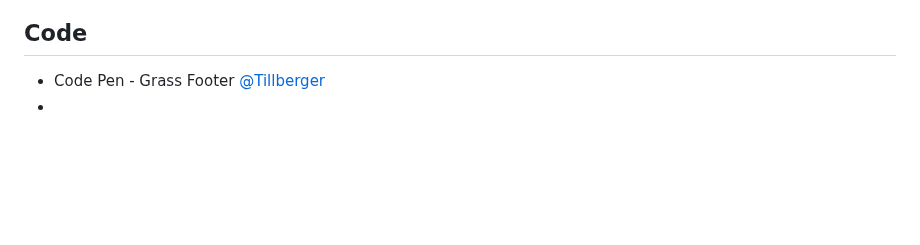
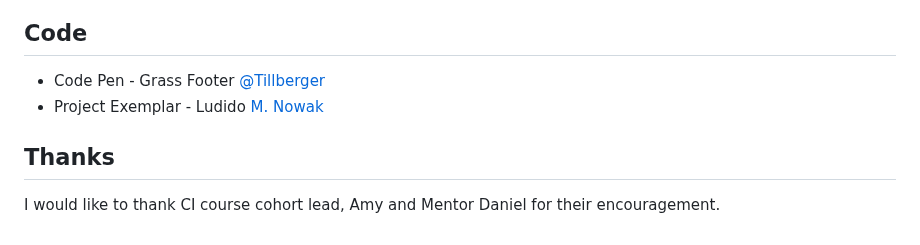
Before and after one commit to paddyw11/find-a-gardener, a Markdown page: README.md, the part around the change. GitHub-like rendering; blank space fills up the shorter version.

Commit message:
docs: addition to credits section

```diff
--- a/README.md
+++ b/README.md
@@ -471,4 +471,8 @@ In deployment I was receiving an error relating to the greenlet plugin, it was r
 ## Code
 
 - Code Pen - Grass Footer [@Tillberger](https://codepen.io/tillberger/pen/MWqbWZJ)
--
+- Project Exemplar - Ludido [M. Nowak](https://github.com/mmnowak/mp3_ludido)
+
+## Thanks
+
+I would like to thank CI course cohort lead, Amy and Mentor Daniel for their encouragement.
```
